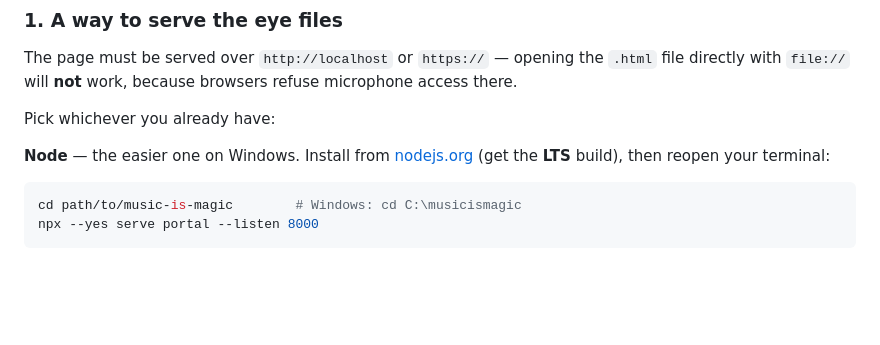
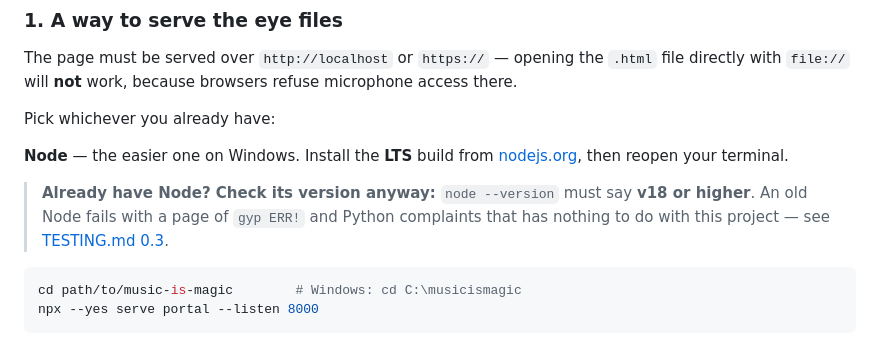
Before and after one commit to kaekaelyn/music-is-magic, a Markdown page: RUNNING.md, the part around the change. Rendered like a GitHub page; blank space fills up the shorter version.

````diff
--- a/RUNNING.md
+++ b/RUNNING.md
@@ -71,9 +71,13 @@ microphone access there.
 
 Pick whichever you already have:
 
-**Node** — the easier one on Windows. Install from
-[nodejs.org](https://nodejs.org/) (get the **LTS** build), then reopen your
-terminal:
+**Node** — the easier one on Windows. Install the **LTS** build from
+[nodejs.org](https://nodejs.org/), then reopen your terminal.
+
+> **Already have Node? Check its version anyway:** `node --version` must say
+> **v18 or higher**. An old Node fails with a page of `gyp ERR!` and Python
+> complaints that has nothing to do with this project — see
+> [TESTING.md 0.3](TESTING.md#03--install-nodejs-and-check-the-version-even-if-you-have-it).
 
 ```sh
 cd path/to/music-is-magic        # Windows: cd C:\musicismagic
````
Also changed, not shown: TESTING.md (+36 -6 lines).
